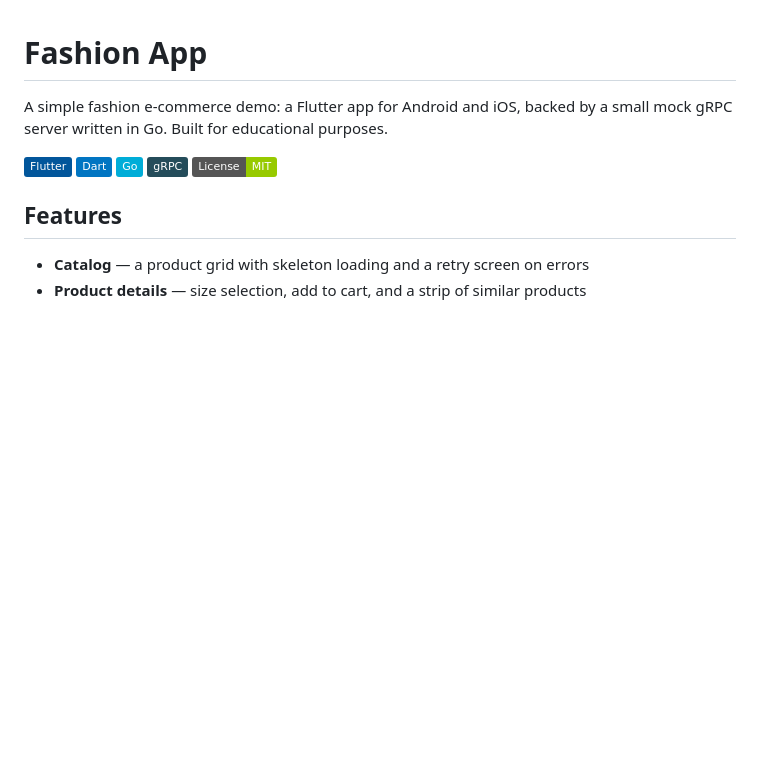
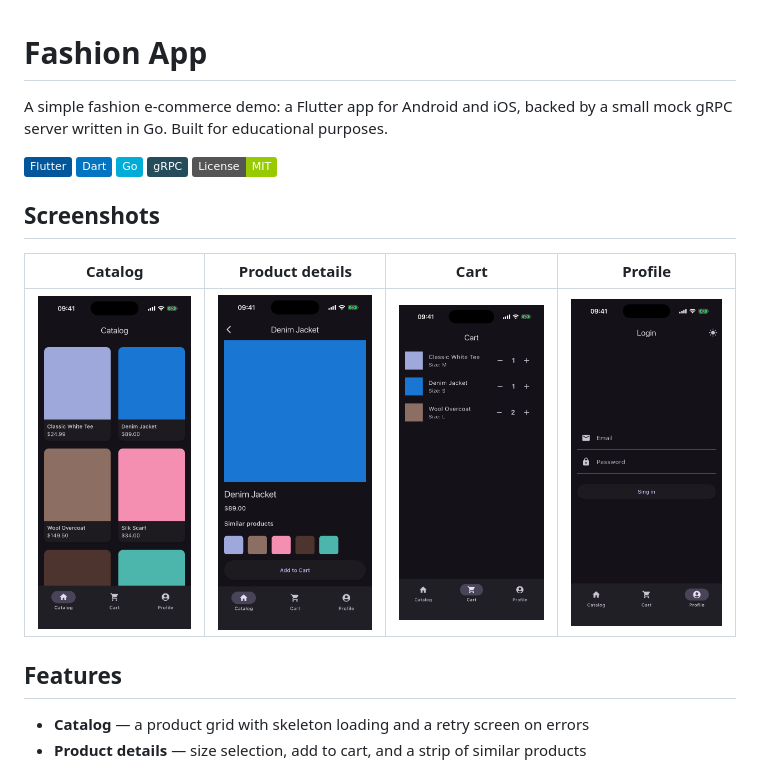
Before and after one commit to khmelev/fashion-app-demo, a Markdown page: README.md, the part around the change. GitHub-like rendering; pictures changed too: docs/screenshots/cart.png (added), docs/screenshots/catalog.png (added), docs/screenshots/product-details.png (added); badges without logos; blank space fills up the shorter version.

Commit message:
Add app screenshots to the readme
Co-Authored-By: Claude Fable 5.2 <noreply@anthropic.com>

```diff
--- a/README.md
+++ b/README.md
@@ -7,6 +7,12 @@ A simple fashion e-commerce demo: a Flutter app for Android and iOS, backed by a
 ![Go](https://img.shields.io/badge/Go-00ADD8?logo=go&logoColor=white)
 ![gRPC](https://img.shields.io/badge/gRPC-244C5A)
 [![License: MIT](https://img.shields.io/badge/License-MIT-green.svg)](LICENSE)
+
+## Screenshots
+
+| Catalog | Product details | Cart | Profile |
+| :---: | :---: | :---: | :---: |
+| <img src="docs/screenshots/catalog.png" width="200" alt="Catalog screen with a grid of products"> | <img src="docs/screenshots/product-details.png" width="200" alt="Product details screen with similar products"> | <img src="docs/screenshots/cart.png" width="200" alt="Cart screen with three items and quantity controls"> | <img src="docs/screenshots/profile.png" width="200" alt="Profile tab showing the login form"> |
 
 ## Features
 
```
